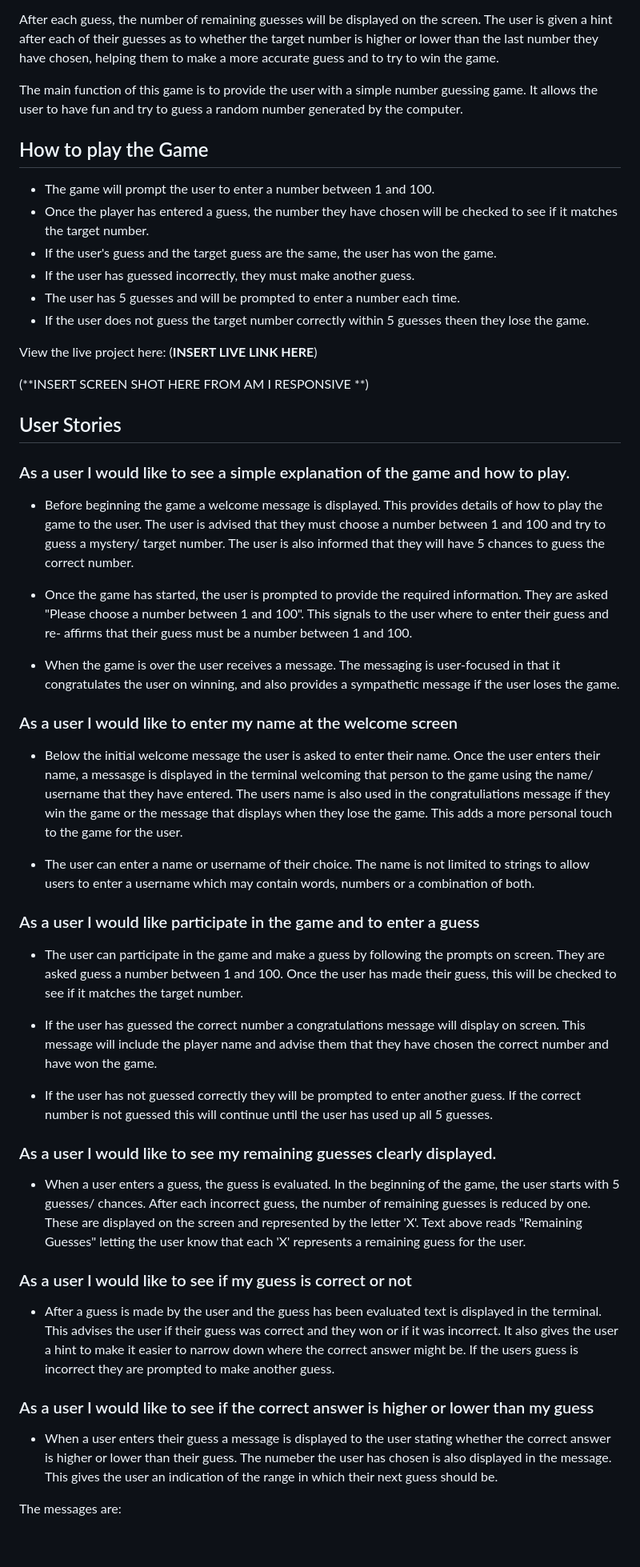
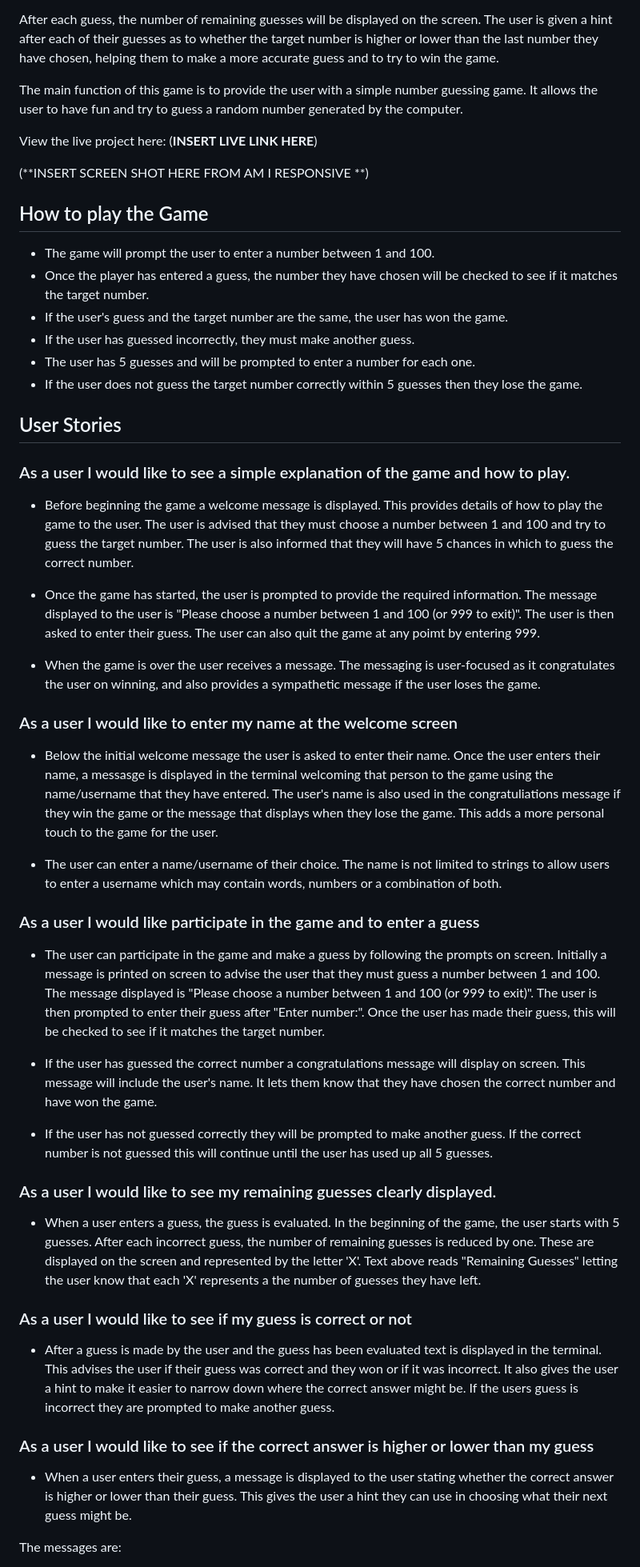
Before and after one commit to DanielleDaly/milestone-project-3-python, a Markdown page: README.md, the part around the change printed below. Shown: that part at 80% size. Drawn GitHub-style; blank space fills up the shorter version.

```diff
--- a/README.md
+++ b/README.md
@@ -6,46 +6,47 @@ After each guess, the number of remaining guesses will be displayed on the scree
 
 The main function of this game is to provide the user with a simple number guessing game. It allows the user to have fun and try to guess a random number generated by the computer.
 
+View the live project here: (**INSERT LIVE LINK HERE**)
+
+(**INSERT SCREEN SHOT HERE FROM AM I RESPONSIVE **)
+
 ## How to play the Game
 
 - The game will prompt the user to enter a number between 1 and 100.
 - Once the player has entered a guess, the number they have chosen will be checked to see if it matches the target number.
-- If the user's guess and the target guess are the same, the user has won the game.
+- If the user's guess and the target number are the same, the user has won the game.
 - If the user has guessed incorrectly, they must make another guess.
-- The user has 5 guesses and will be prompted to enter a number each time.
-- If the user does not guess the target number correctly within 5 guesses theen they lose the game.
+- The user has 5 guesses and will be prompted to enter a number for each one.
+- If the user does not guess the target number correctly within 5 guesses then they lose the game.
 
-View the live project here: (**INSERT LIVE LINK HERE**)
-
-(**INSERT SCREEN SHOT HERE FROM AM I RESPONSIVE **)
 
 ## User Stories
 
 ### As a user I would like to see a simple explanation of the game and how to play.
 
-- Before beginning the game a welcome message is displayed. This provides details of how to play the game to the user. The user is advised that they must choose a number between 1 and 100 and try to guess a mystery/ target number. The user is also informed that they will have 5 chances to guess the correct number.
+- Before beginning the game a welcome message is displayed. This provides details of how to play the game to the user. The user is advised that they must choose a number between 1 and 100 and try to guess the target number. The user is also informed that they will have 5 chances in which to guess the correct number.
 
-- Once the game has started, the user is prompted to provide the required information. They are asked "Please choose a number between 1 and 100". This signals to the user where to enter their guess and re- affirms that their guess must be a number between 1 and 100.
+- Once the game has started, the user is prompted to provide the required information. The message displayed to the user is "Please choose a number between 1 and 100 (or 999 to exit)". The user is then asked to enter their guess. The user can also quit the game at any poimt by entering 999.
 
-- When the game is over the user receives a message. The messaging is user-focused in that it congratulates the user on winning, and also provides a sympathetic message if the user loses the game.
+- When the game is over the user receives a message. The messaging is user-focused as it congratulates the user on winning, and also provides a sympathetic message if the user loses the game.
 
 ### As a user I would like to enter my name at the welcome screen
 
-- Below the initial welcome message the user is asked to enter their name. Once the user enters their name, a messasge is displayed in the terminal welcoming that person to the game using the name/ username that they have entered. The users name is also used in the congratuliations message if they win the game or the message that displays when they lose the game. This adds a more personal touch to the game for the user.
+- Below the initial welcome message the user is asked to enter their name. Once the user enters their name, a messasge is displayed in the terminal welcoming that person to the game using the name/username that they have entered. The user's name is also used in the congratuliations message if they win the game or the message that displays when they lose the game. This adds a more personal touch to the game for the user.
 
-- The user can enter a name or username of their choice. The name is not limited to strings to allow users to enter a username which may contain words, numbers or a combination of both.
+- The user can enter a name/username of their choice. The name is not limited to strings to allow users to enter a username which may contain words, numbers or a combination of both.
 
 ### As a user I would like participate in the game and to enter a guess
 
-- The user can participate in the game and make a guess by following the prompts on screen. They are asked guess a number between 1 and 100. Once the user has made their guess, this will be checked to see if it matches the target number.
+- The user can participate in the game and make a guess by following the prompts on screen. Initially a message is printed on screen to advise the user that they must guess a number between 1 and 100. The message displayed is "Please choose a number between 1 and 100 (or 999 to exit)". The user is then prompted to enter their guess after "Enter number:". Once the user has made their guess, this will be checked to see if it matches the target number.
 
-- If the user has guessed the correct number a congratulations message will display on screen. This message will include the player name and advise them that they have chosen the correct number and have won the game.
+- If the user has guessed the correct number a congratulations message will display on screen. This message will include the user's name. It lets them know that they have chosen the correct number and have won the game.
 
-- If the user has not guessed correctly they will be prompted to enter another guess. If the correct number is not guessed this will continue until the user has used up all 5 guesses.
+- If the user has not guessed correctly they will be prompted to make another guess. If the correct number is not guessed this will continue until the user has used up all 5 guesses.
 
 ### As a user I would like to see my remaining guesses clearly displayed.
 
-- When a user enters a guess, the guess is evaluated. In the beginning of the game, the user starts with 5 guesses/ chances. After each incorrect guess, the number of remaining guesses is reduced by one. These are displayed on the screen and represented by the letter 'X'. Text above reads "Remaining Guesses" letting the user know that each 'X' represents a remaining guess for the user.
+- When a user enters a guess, the guess is evaluated. In the beginning of the game, the user starts with 5 guesses. After each incorrect guess, the number of remaining guesses is reduced by one. These are displayed on the screen and represented by the letter 'X'. Text above reads "Remaining Guesses" letting the user know that each 'X' represents a the number of guesses they have left.
 
 ### As a user I would like to see if my guess is correct or not
 
@@ -53,6 +54,6 @@ View the live project here: (**INSERT LIVE LINK HERE**)
 
 ### As a user I would like to see if the correct answer is higher or lower than my guess
 
-- When a user enters their guess a message is displayed to the user stating whether the correct answer is higher or lower than their guess. The numeber the user has chosen is also displayed in the message. This gives the user an indication of the range in which their next guess should be.
+- When a user enters their guess, a message is displayed to the user stating whether the correct answer is higher or lower than their guess. This gives the user a hint they can use in choosing what their next guess might be.
 
 The messages are:
```
Also changed, not shown: other parts of README.md (+31 -24 lines), readme-images/screenshot-display-name.png (added), readme-images/screenshot-enter-name.png (added), readme-images/screenshot-name-blank.png (added), readme-images/screenshot-validation-integer.png (added), readme-images/screenshot-validation-string.png (added), readme-images/screenshot-welcome-message.png (added).
